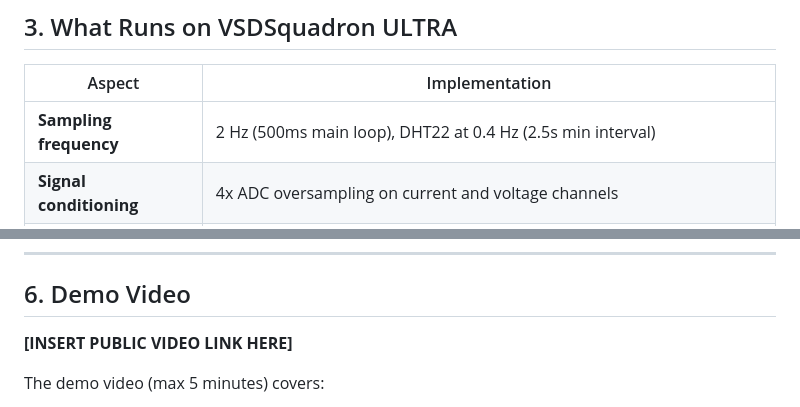
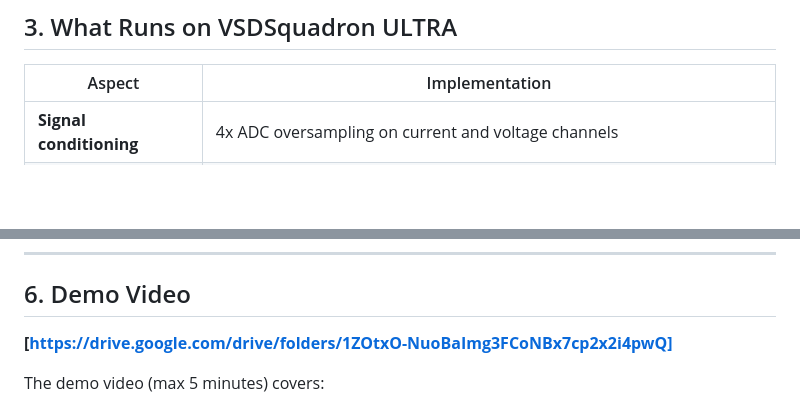
Before and after one commit to Karthigaa-S/Thermal-Guard, a Markdown page: README.md, 2 parts joined by grey strips. GitHub-like rendering; blank space fills up the shorter version.

```diff
--- a/README.md
+++ b/README.md
@@ -95,7 +95,6 @@ Lithium-ion EV batteries are susceptible to **thermal runaway** &mdash; a self-r
 
 | Aspect | Implementation |
 |--------|----------------|
-| **Sampling frequency** | 2 Hz (500ms main loop), DHT22 at 0.4 Hz (2.5s min interval) |
 | **Signal conditioning** | 4x ADC oversampling on current and voltage channels |
 | **Filtering method** | 5-sample moving average on all 4 sensor channels (temp, humidity, current, voltage) |
 | **Detection / estimation logic** | SOC linear estimation, speed from hall pulse counting (5s window), raw DHT22 40-bit protocol via custom bit-bang |
@@ -193,7 +192,7 @@ ThermalGuard/
 
 ## 6. Demo Video
 
-**[INSERT PUBLIC VIDEO LINK HERE]**
+**[https://drive.google.com/drive/folders/1ZOtxO-NuoBaImg3FCoNBx7cp2x2i4pwQ]**
 
 The demo video (max 5 minutes) covers:
 1. System power-on and WiFi/MQTT connection sequence
```
